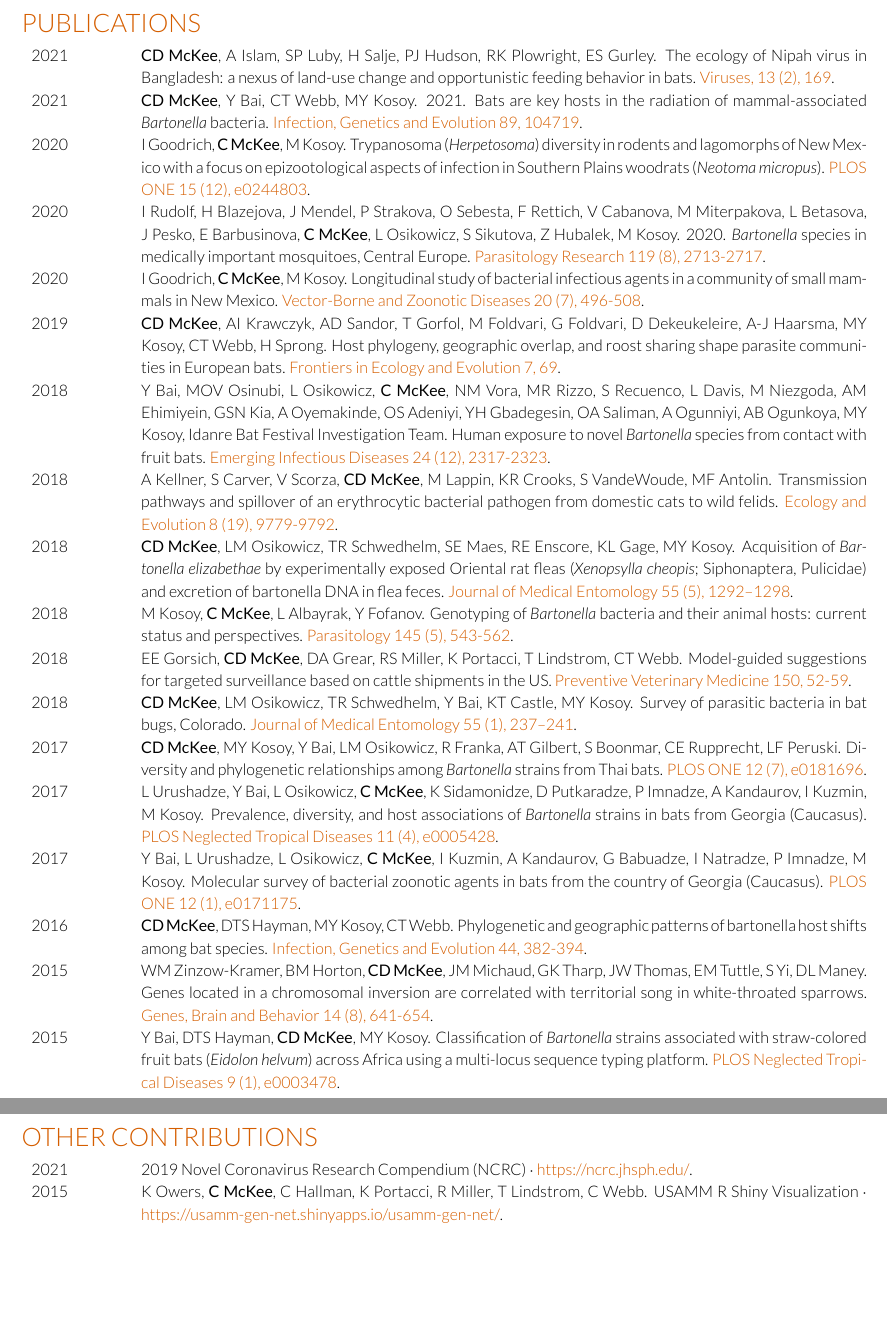
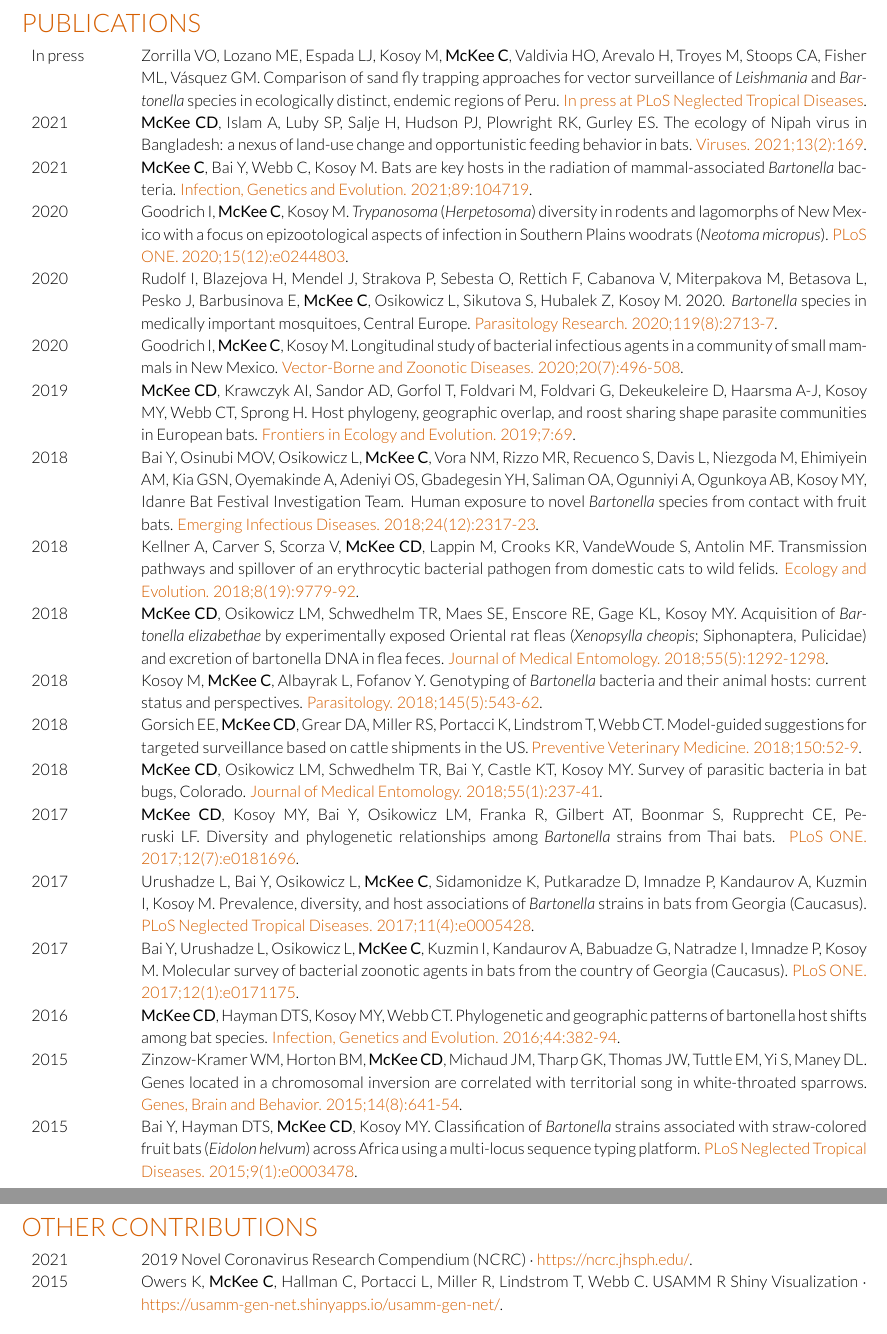
Before and after one commit to clifmckee/CV-files, a LaTeX CV (McKee-CV.tex): two parts of pages 2 and 3 of 4, joined at a grey line, cut so that both start at the same text, the shorter picture padded with empty space. Compiled offline with XeLaTeX.

Commit message:
Update CV 2021-07-13

```diff
--- a/McKee-CV.tex
+++ b/McKee-CV.tex
@@ -114,47 +114,43 @@ Department of Epidemiology, Johns Hopkins Bloomberg School of Public Health\\
 \section{Publications}
 \begin{tabular}{>{\raggedright\arraybackslash}p{2cm}p{16cm}}
 
-%In review & A Islam, \textbf{C McKee}, PK Ghosh, J Abedin, JH Epstein, P Daszak, SP Luby, SU Khan, ES Gurley. Seasonality of bats' date palm sap feeding behavior in an area of Bangladesh associated with Nipah virus spillover. \textcolor{special}{EcoHealth}.\\
-%
-%In review & AD Redd, LS Peetluk, BA Jarrett, C Hanrahan, S Schwartz, A Rao, AE Jaffe, CB Jones, CS Lutz, \textbf{C McKee}, EU Patel, JG Rosen, H Garrison-Desany, H McKay, J Muschelli, K Anderson, MA Link, N Wada, P Baral, R Young, D Boon, MK Grabowski, ES Gurley. Curating and translating the evidence about SARS-CoV-2 and COVID-19 for frontline public health and clinical care: The Novel Coronavirus Research Compendium (NCRC). \textcolor{special}{Public Health Reports}.\\
-%
-%In press & VO Zorrilla, ME Lozano, LJ Espada, M Kosoy, \textbf{C McKee}, HO Valdivia, H Arevalo, M Troyes, CA Stoops, ML Fisher, GM Vasquez. Comparison of sand fly trapping approaches for vector surveillance of \textit{Leishmania} and \textit{Bartonella} species in ecologically distinct, endemic regions of Peru. \textcolor{special}{PLOS Neglected Tropical Diseases}.\\
+In press & Zorrilla VO, Lozano ME, Espada LJ, Kosoy M, \textbf{McKee C}, Valdivia HO, Arevalo H, Troyes M, Stoops CA, Fisher ML, Vásquez GM. Comparison of sand fly trapping approaches for vector surveillance of \textit{Leishmania} and \textit{Bartonella} species in ecologically distinct, endemic regions of Peru. \textcolor{special}{In press at PLoS Neglected Tropical Diseases}.\\
 
-2021 & \textbf{CD McKee}, A Islam, SP Luby, H Salje, PJ Hudson, RK Plowright, ES Gurley. The ecology of Nipah virus in Bangladesh: a nexus of land-use change and opportunistic feeding behavior in bats. \href{https://www.mdpi.com/1999-4915/13/2/169}{\textcolor{special}{Viruses, 13 (2), 169}.}\\
+2021 & \textbf{McKee CD}, Islam A, Luby SP, Salje H, Hudson PJ, Plowright RK, Gurley ES. The ecology of Nipah virus in Bangladesh: a nexus of land-use change and opportunistic feeding behavior in bats. \href{https://doi.org/10.3390/v13020169}{\textcolor{special}{Viruses. 2021;13(2):169}.}\\
 
-2021 & \textbf{CD McKee}, Y Bai, CT Webb, MY Kosoy. 2021. Bats are key hosts in the radiation of mammal-associated \textit{Bartonella} bacteria. \href{https://doi.org/10.1016/j.meegid.2021.104719}{\textcolor{special}{Infection, Genetics and Evolution 89, 104719}.}\\
+2021 & \textbf{McKee C}, Bai Y, Webb C, Kosoy M. Bats are key hosts in the radiation of mammal-associated \textit{Bartonella} bacteria. \href{https://doi.org/10.1016/j.meegid.2021.104719}{\textcolor{special}{Infection, Genetics and Evolution. 2021;89:104719}.}\\
 
-2020 & I Goodrich, \textbf{C McKee}, M Kosoy. Trypanosoma (\textit{Herpetosoma}) diversity in rodents and lagomorphs of New Mexico with a focus on epizootological aspects of infection in Southern Plains woodrats (\textit{Neotoma micropus}). \href{http://dx.doi.org/10.1371/journal.pone.0244803}{\textcolor{special}{PLOS ONE 15 (12), e0244803}.}\\
+2020 & Goodrich I, \textbf{McKee C}, Kosoy M. \textit{Trypanosoma} (\textit{Herpetosoma}) diversity in rodents and lagomorphs of New Mexico with a focus on epizootological aspects of infection in Southern Plains woodrats (\textit{Neotoma micropus}). \href{https://dx.plos.org/10.1371/journal.pone.0244803}{\textcolor{special}{PLoS ONE. 2020;15(12):e0244803}.}\\
 
-2020 & I Rudolf, H Blazejova, J Mendel, P Strakova, O Sebesta, F Rettich, V Cabanova, M Miterpakova, L Betasova, J Pesko, E Barbusinova, \textbf{C McKee}, L Osikowicz, S Sikutova, Z Hubalek, M Kosoy. 2020. \textit{Bartonella} species in medically important mosquitoes, Central Europe. \href{https://doi.org/10.1007/s00436-020-06732-1}{\textcolor{special}{Parasitology Research 119 (8), 2713-2717}.}\\
+2020 & Rudolf I, Blazejova H, Mendel J, Strakova P, Sebesta O, Rettich F, Cabanova V, Miterpakova M, Betasova L, Pesko J, Barbusinova E, \textbf{McKee C}, Osikowicz L, Sikutova S, Hubalek Z, Kosoy M. 2020. \textit{Bartonella} species in medically important mosquitoes, Central Europe. \href{https://doi.org/10.1007/s00436-020-06732-1}{\textcolor{special}{Parasitology Research. 2020;119(8):2713-7}.}\\
 
-2020 & I Goodrich, \textbf{C McKee}, M Kosoy. Longitudinal study of bacterial infectious agents in a community of small mammals in New Mexico. \href{https://doi.org/10.1089/vbz.2019.2550}{\textcolor{special}{Vector-Borne and Zoonotic Diseases 20 (7), 496-508}.}\\
+2020 & Goodrich I, \textbf{McKee C}, Kosoy M. Longitudinal study of bacterial infectious agents in a community of small mammals in New Mexico. \href{https://doi.org/10.1089/vbz.2019.2550}{\textcolor{special}{Vector-Borne and Zoonotic Diseases. 2020;20(7):496-508}.}\\
 
-2019 & \textbf{CD McKee}, AI Krawczyk, AD Sandor, T Gorfol, M Foldvari, G Foldvari, D Dekeukeleire, A-J Haarsma, MY Kosoy, CT Webb, H Sprong. Host phylogeny, geographic overlap, and roost sharing shape parasite communities in European bats. \href{https://doi.org/10.3389/fevo.2019.00069}{\textcolor{special}{Frontiers in Ecology and Evolution 7, 69}.}\\
+2019 & \textbf{McKee CD}, Krawczyk AI, Sandor AD, Gorfol T, Foldvari M, Foldvari G, Dekeukeleire D, Haarsma A-J, Kosoy MY, Webb CT, Sprong H. Host phylogeny, geographic overlap, and roost sharing shape parasite communities in European bats. \href{https://doi.org/10.3389/fevo.2019.00069}{\textcolor{special}{Frontiers in Ecology and Evolution. 2019;7:69}.}\\
 
-2018 & Y Bai, MOV Osinubi, L Osikowicz, \textbf{C McKee}, NM Vora, MR Rizzo, S Recuenco, L Davis, M Niezgoda, AM Ehimiyein, GSN Kia, A Oyemakinde, OS Adeniyi, YH Gbadegesin, OA Saliman, A Ogunniyi, AB Ogunkoya, MY Kosoy, Idanre Bat Festival Investigation Team. Human exposure to novel \textit{Bartonella} species from contact with fruit bats. \href{https://doi.org/10.3201/eid2412.181204}{\textcolor{special}{Emerging Infectious Diseases 24 (12), 2317-2323}.}\\
+2018 & Bai Y, Osinubi MOV, Osikowicz L, \textbf{McKee C}, Vora NM, Rizzo MR, Recuenco S, Davis L, Niezgoda M, Ehimiyein AM, Kia GSN, Oyemakinde A, Adeniyi OS, Gbadegesin YH, Saliman OA, Ogunniyi A, Ogunkoya AB, Kosoy MY, Idanre Bat Festival Investigation Team. Human exposure to novel \textit{Bartonella} species from contact with fruit bats. \href{https://doi.org/10.3201/eid2412.181204}{\textcolor{special}{Emerging Infectious Diseases. 2018;24(12):2317-23}.}\\
 
-2018 & A Kellner, S Carver, V Scorza, \textbf{CD McKee}, M Lappin, KR Crooks, S VandeWoude, MF Antolin. Transmission pathways and spillover of an erythrocytic bacterial pathogen from domestic cats to wild felids. \href{https://doi.org/10.1002/ece3.4451}{\textcolor{special}{Ecology and Evolution 8 (19), 9779-9792}.}\\
+2018 & Kellner A, Carver S, Scorza V, \textbf{McKee CD}, Lappin M, Crooks KR, VandeWoude S, Antolin MF. Transmission pathways and spillover of an erythrocytic bacterial pathogen from domestic cats to wild felids. \href{https://doi.org/10.1002/ece3.4451}{\textcolor{special}{Ecology and Evolution. 2018;8(19):9779-92}.}\\
 
-2018 & \textbf{CD McKee}, LM Osikowicz, TR Schwedhelm, SE Maes, RE Enscore, KL Gage, MY Kosoy. Acquisition of \textit{Bartonella elizabethae} by experimentally exposed Oriental rat fleas (\textit{Xenopsylla cheopis}; Siphonaptera, Pulicidae) and excretion of bartonella DNA in flea feces. \href{https://doi.org/10.1093/jme/tjy085}{\textcolor{special}{Journal of Medical Entomology 55 (5), 1292–1298}.}\\
+2018 & \textbf{McKee CD}, Osikowicz LM, Schwedhelm TR, Maes SE, Enscore RE, Gage KL, Kosoy MY. Acquisition of \textit{Bartonella elizabethae} by experimentally exposed Oriental rat fleas (\textit{Xenopsylla cheopis}; Siphonaptera, Pulicidae) and excretion of bartonella DNA in flea feces. \href{https://doi.org/10.1093/jme/tjy085}{\textcolor{special}{Journal of Medical Entomology. 2018;55(5):1292-1298}.}\\
 
-2018 & M Kosoy, \textbf{C McKee}, L Albayrak, Y Fofanov. Genotyping of \textit{Bartonella} bacteria and their animal hosts: current status and perspectives. \href{https://doi.org/10.1017/S0031182017001263}{\textcolor{special}{Parasitology 145 (5), 543-562}.}\\
+2018 & Kosoy M, \textbf{McKee C}, Albayrak L, Fofanov Y. Genotyping of \textit{Bartonella} bacteria and their animal hosts: current status and perspectives. \href{https://doi.org/10.1017/S0031182017001263}{\textcolor{special}{Parasitology. 2018;145(5):543-62}.}\\
 
-2018 & EE Gorsich, \textbf{CD McKee}, DA Grear, RS Miller, K Portacci, T Lindstrom, CT Webb. Model-guided suggestions for targeted surveillance based on cattle shipments in the US. \href{https://doi.org/10.1016/j.prevetmed.2017.12.004}{\textcolor{special}{Preventive Veterinary Medicine 150, 52-59}.}\\
+2018 & Gorsich EE, \textbf{McKee CD}, Grear DA, Miller RS, Portacci K, Lindstrom T, Webb CT. Model-guided suggestions for targeted surveillance based on cattle shipments in the US. \href{https://doi.org/10.1016/j.prevetmed.2017.12.004}{\textcolor{special}{Preventive Veterinary Medicine. 2018;150:52-9}.}\\
 
-2018 & \textbf{CD McKee}, LM Osikowicz, TR Schwedhelm, Y Bai, KT Castle, MY Kosoy. Survey of parasitic bacteria in bat bugs, Colorado. \href{https://doi.org/10.1093/jme/tjx155}{\textcolor{special}{Journal of Medical Entomology 55 (1), 237–241}.}\\
+2018 & \textbf{McKee CD}, Osikowicz LM, Schwedhelm TR, Bai Y, Castle KT, Kosoy MY. Survey of parasitic bacteria in bat bugs, Colorado. \href{https://doi.org/10.1093/jme/tjx155}{\textcolor{special}{Journal of Medical Entomology. 2018;55(1):237-41}.}\\
 
-2017 & \textbf{CD McKee}, MY Kosoy, Y Bai, LM Osikowicz, R Franka, AT Gilbert, S Boonmar, CE Rupprecht, LF Peruski. Diversity and phylogenetic relationships among \textit{Bartonella} strains from Thai bats. \href{https://doi.org/10.1371/journal.pone.0181696}{\textcolor{special}{PLOS ONE 12 (7), e0181696}.}\\
+2017 & \textbf{McKee CD}, Kosoy MY, Bai Y, Osikowicz LM, Franka R, Gilbert AT, Boonmar S, Rupprecht CE, Peruski LF. Diversity and phylogenetic relationships among \textit{Bartonella} strains from Thai bats. \href{https://doi.org/10.1371/journal.pone.0181696}{\textcolor{special}{PLoS ONE. 2017;12(7):e0181696}.}\\
 
-2017 & L Urushadze, Y Bai, L Osikowicz, \textbf{C McKee}, K Sidamonidze, D Putkaradze, P Imnadze, A Kandaurov, I Kuzmin, M Kosoy. Prevalence, diversity, and host associations of \textit{Bartonella} strains in bats from Georgia (Caucasus). \href{https://doi.org/10.1371/journal.pntd.0005428}{\textcolor{special}{PLOS Neglected Tropical Diseases 11 (4), e0005428}.}\\
+2017 & Urushadze L, Bai Y, Osikowicz L, \textbf{McKee C}, Sidamonidze K, Putkaradze D, Imnadze P, Kandaurov A, Kuzmin I, Kosoy M. Prevalence, diversity, and host associations of \textit{Bartonella} strains in bats from Georgia (Caucasus). \href{https://doi.org/10.1371/journal.pntd.0005428}{\textcolor{special}{PLoS Neglected Tropical Diseases. 2017;11(4):e0005428}.}\\
 
-2017 & Y Bai, L Urushadze, L Osikowicz, \textbf{C McKee}, I Kuzmin, A Kandaurov, G Babuadze, I Natradze, P Imnadze, M Kosoy. Molecular survey of bacterial zoonotic agents in bats from the country of Georgia (Caucasus). \href{https://doi.org/10.1371/journal.pone.0171175}{\textcolor{special}{PLOS ONE 12 (1), e0171175}.}\\
+2017 & Bai Y, Urushadze L, Osikowicz L, \textbf{McKee C}, Kuzmin I, Kandaurov A, Babuadze G, Natradze I, Imnadze P, Kosoy M. Molecular survey of bacterial zoonotic agents in bats from the country of Georgia (Caucasus). \href{https://doi.org/10.1371/journal.pone.0171175}{\textcolor{special}{PLoS ONE. 2017;12(1):e0171175}.}\\
 
-2016 & \textbf{CD McKee}, DTS Hayman, MY Kosoy, CT Webb. Phylogenetic and geographic patterns of bartonella host shifts among bat species. \href{https://doi.org/10.1016/j.meegid.2016.07.033}{\textcolor{special}{Infection, Genetics and Evolution 44, 382-394}.}\\
+2016 & \textbf{McKee CD}, Hayman DTS, Kosoy MY, Webb CT. Phylogenetic and geographic patterns of bartonella host shifts among bat species. \href{https://doi.org/10.1016/j.meegid.2016.07.033}{\textcolor{special}{Infection, Genetics and Evolution. 2016;44:382-94}.}\\
 
-2015 & WM Zinzow-Kramer, BM Horton, \textbf{CD McKee}, JM Michaud, GK Tharp, JW Thomas, EM Tuttle, S Yi, DL Maney. Genes located in a chromosomal inversion are correlated with territorial song in white-throated sparrows. \href{https://doi.org/10.1111/gbb.12252}{\textcolor{special}{Genes, Brain and Behavior 14 (8), 641-654}.}\\
+2015 & Zinzow-Kramer WM, Horton BM, \textbf{McKee CD}, Michaud JM, Tharp GK, Thomas JW, Tuttle EM, Yi S, Maney DL. Genes located in a chromosomal inversion are correlated with territorial song in white-throated sparrows. \href{https://doi.org/10.1111/gbb.12252}{\textcolor{special}{Genes, Brain and Behavior. 2015;14(8):641-54}.}\\
 
-2015 & Y Bai, DTS Hayman, \textbf{CD McKee}, MY Kosoy. Classification of \textit{Bartonella} strains associated with straw-colored fruit bats (\textit{Eidolon helvum}) across Africa using a multi-locus sequence typing platform. \href{https://doi.org/10.1371/journal.pntd.0003478}{\textcolor{special}{PLOS Neglected Tropical Diseases 9 (1), e0003478}.}\\
+2015 & Bai Y, Hayman DTS, \textbf{McKee CD}, Kosoy MY. Classification of \textit{Bartonella} strains associated with straw-colored fruit bats (\textit{Eidolon helvum}) across Africa using a multi-locus sequence typing platform. \href{https://doi.org/10.1371/journal.pntd.0003478}{\textcolor{special}{PLoS Neglected Tropical Diseases. 2015;9(1):e0003478}.}\\
 
 \end{tabular}
 \sectionspace
@@ -167,7 +163,7 @@ Department of Epidemiology, Johns Hopkins Bloomberg School of Public Health\\
 \begin{tabular}{>{\raggedright\arraybackslash}p{2cm}p{16cm}}
 2021 & 2019 Novel Coronavirus Research Compendium (NCRC) $\cdot$ \href{https://ncrc.jhsph.edu/}{\textcolor{special}{https://ncrc.jhsph.edu/}.}\\
 
-2015 & K Owers, \textbf{C McKee}, C Hallman, K Portacci, R Miller, T Lindstrom, C Webb. USAMM R Shiny Visualization $\cdot$ \href{https://usamm-gen-net.shinyapps.io/usamm-gen-net/}{\textcolor{special}{https://usamm-gen-net.shinyapps.io/usamm-gen-net/}.}
+2015 & Owers K, \textbf{McKee C}, Hallman C, Portacci L, Miller R, Lindstrom T, Webb C. USAMM R Shiny Visualization $\cdot$ \href{https://usamm-gen-net.shinyapps.io/usamm-gen-net/}{\textcolor{special}{https://usamm-gen-net.shinyapps.io/usamm-gen-net/}.}
 \end{tabular}
 \sectionspace
 
```
Also changed, not shown: McKee-CV.pdf, McKee-CV.tex (2 more changed lines), 2 other files.
